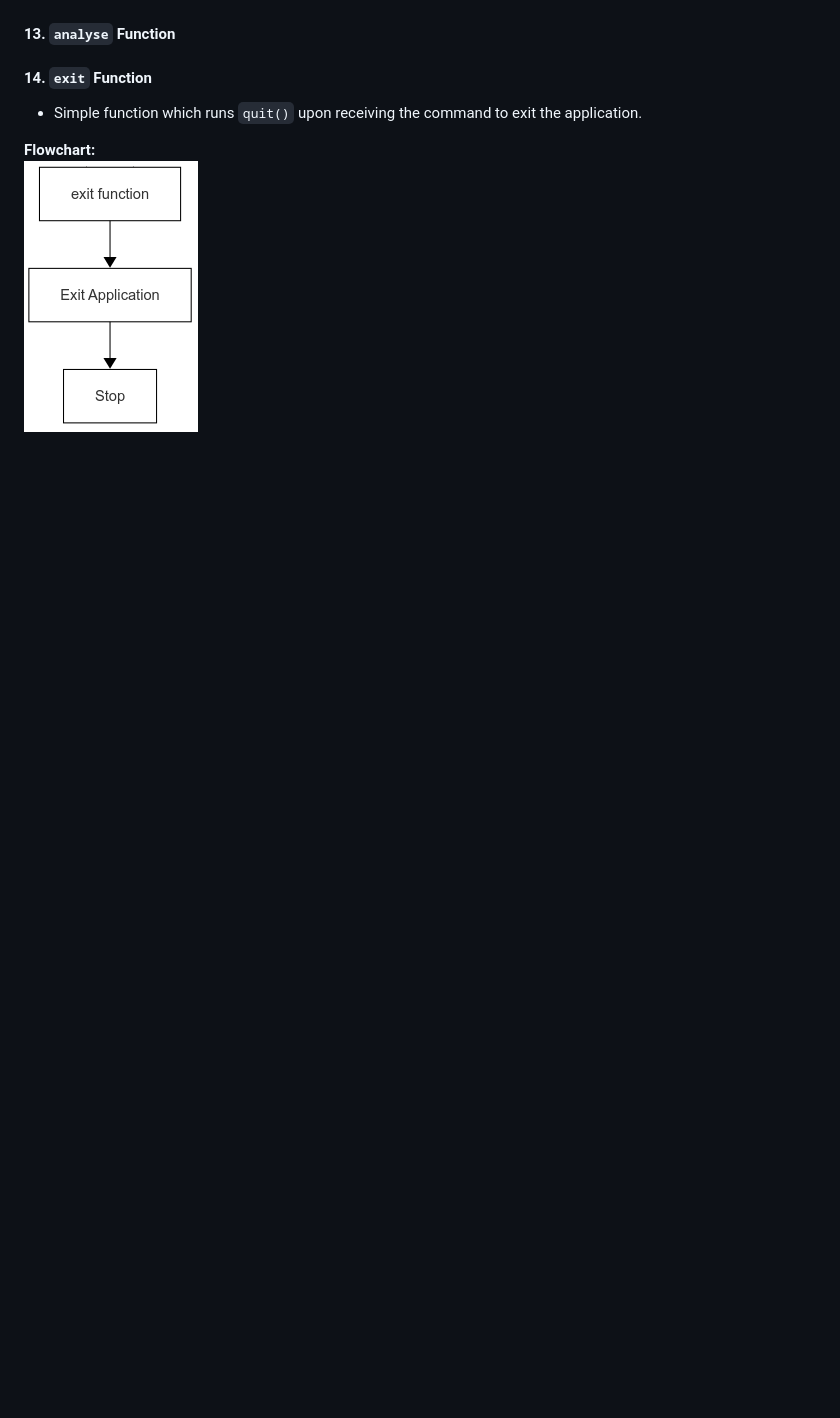
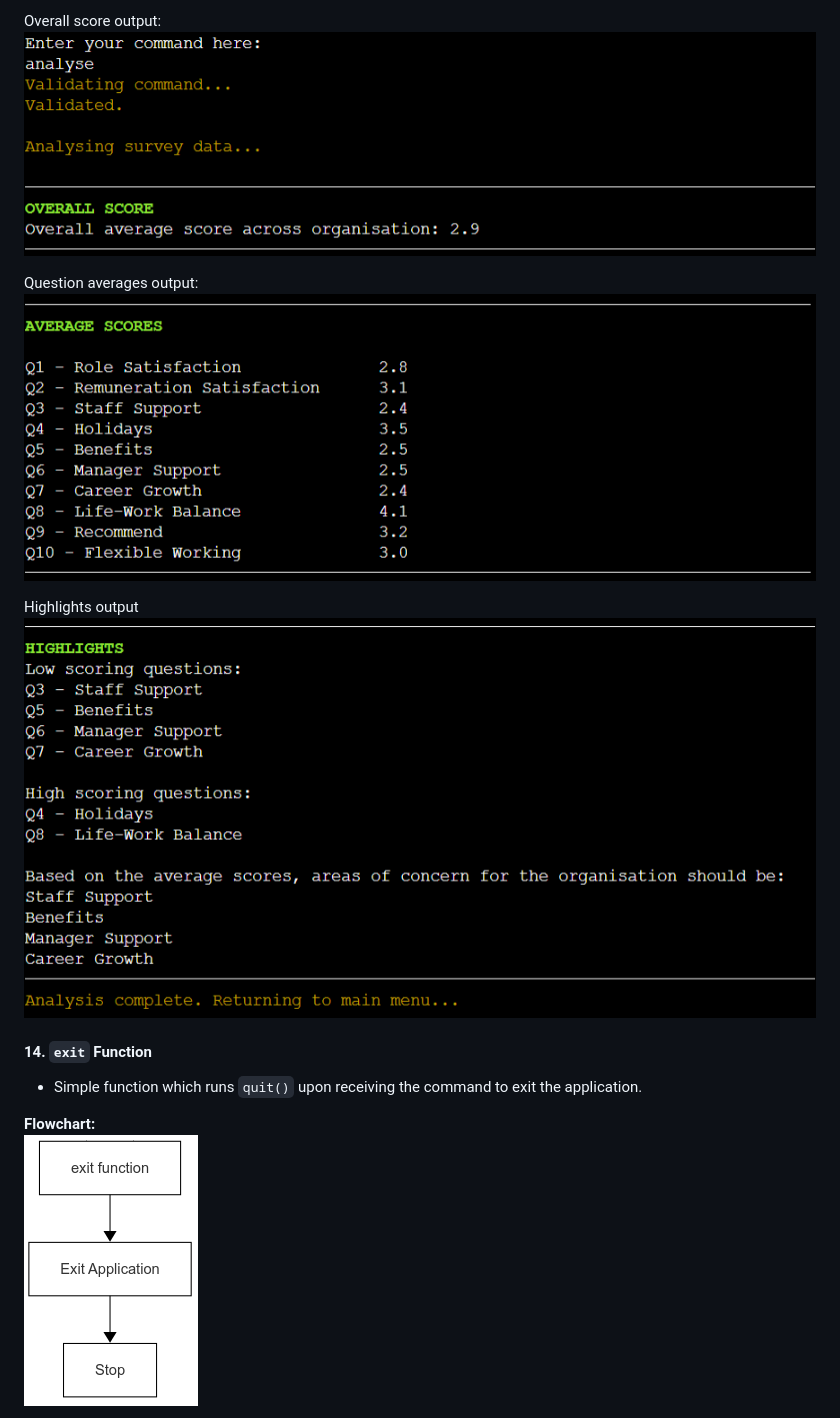
Before and after one commit to DTT2411/DTSurveyAnalytics, a Markdown page: README.md, the part around the change printed below. Drawn GitHub-style; pictures changed too: assets/images/analyse_function_screen1.png (added), assets/images/analyse_function_screen2.png (added), assets/images/analyse_function_screen3.png (added); blank space fills up the shorter version.

```diff
--- a/README.md
+++ b/README.md
@@ -378,6 +397,13 @@ Respondent list with values:<br>
 
+Overall score output: <br>
+![Analyse terminal screenshot #1](assets/images/analyse_function_screen1.png)
 
-#### 13. `analyse` Function
+Question averages output: <br>
+![Analyse terminal screenshot #2](assets/images/analyse_function_screen2.png)
+
+Highlights output <br>
+![Analyse terminal screenshot #3](assets/images/analyse_function_screen3.png)
+
 
 #### 14. `exit` Function
 - Simple function which runs `quit()` upon receiving the command to exit the application.
```
Also changed, not shown: other parts of README.md (+52 -5 lines), assets/images/appearance_screen1.png (added), assets/images/appearance_screen2.png (added), assets/images/appearance_screen3.png (added).
